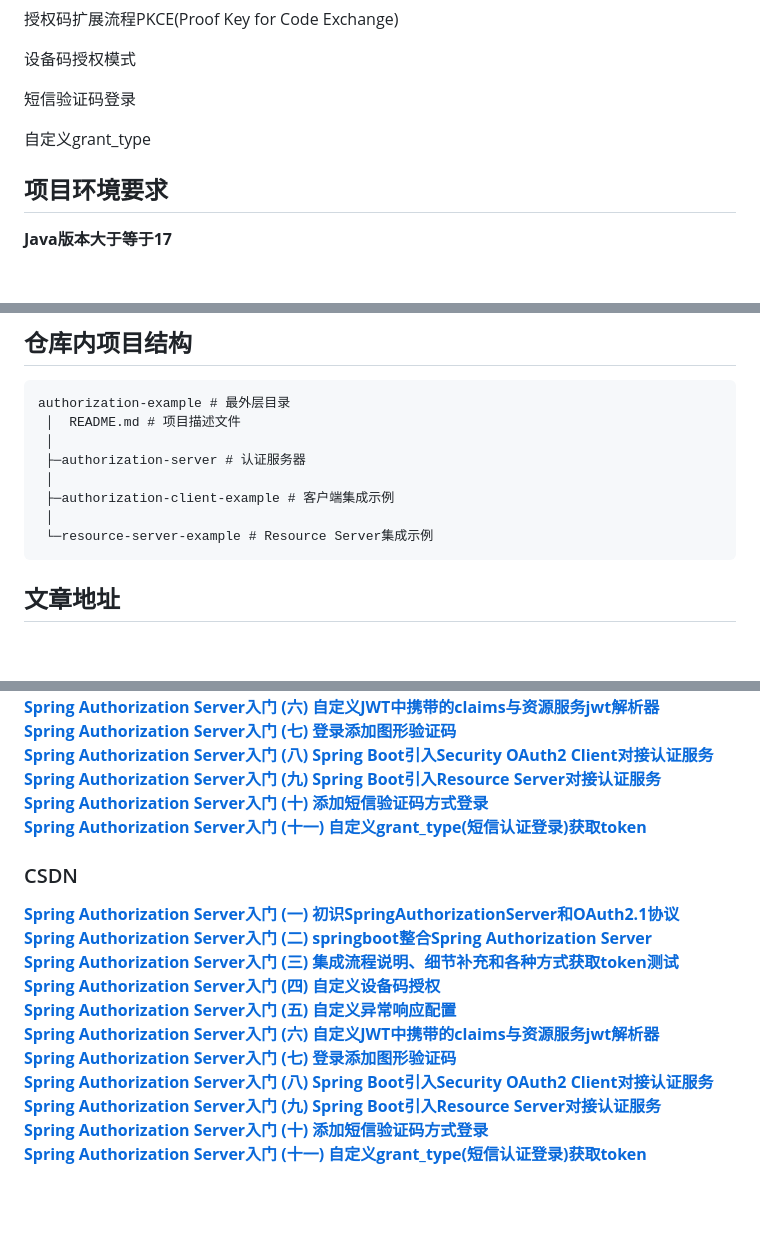
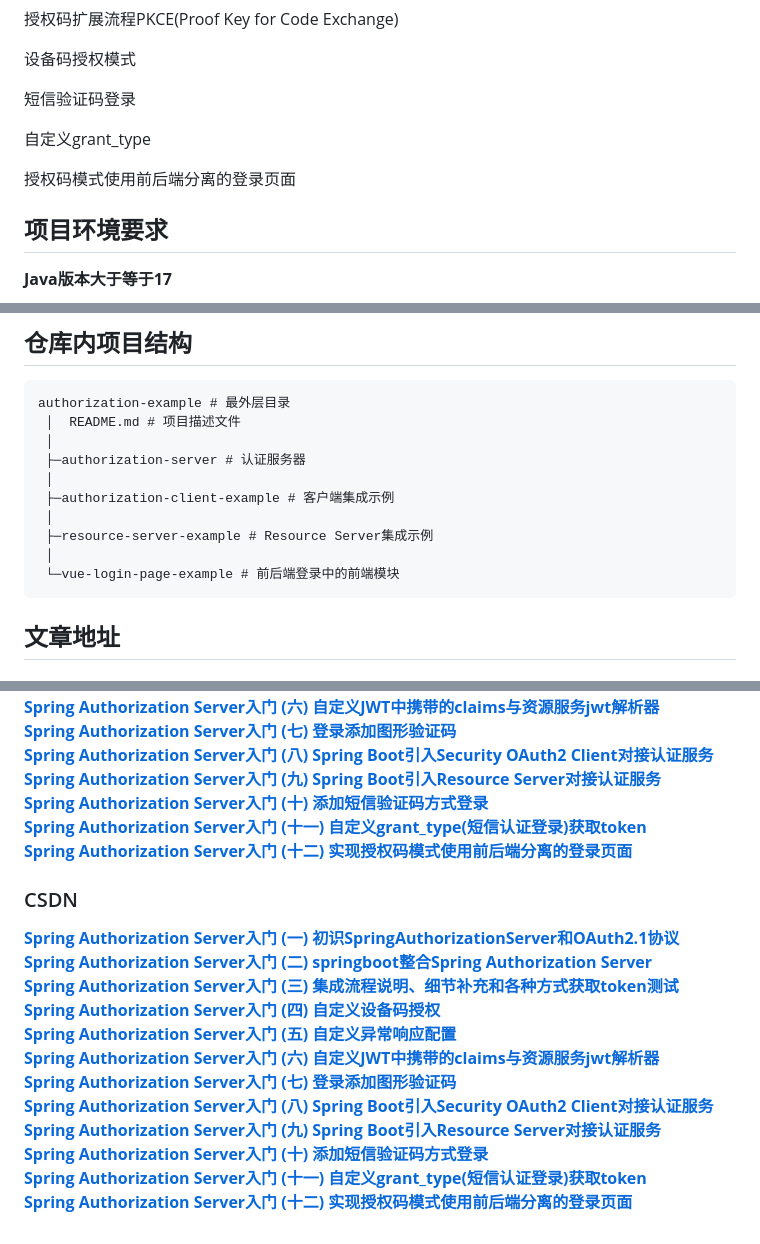
Before and after one commit to vains-Sofia/authorization-example, a Markdown page: README.md, 3 parts joined by grey strips. Rendered like a GitHub page; blank space fills up the shorter version.

Commit message:
修改readme.md

````diff
--- a/README.md
+++ b/README.md
@@ -18,6 +18,8 @@
 
 自定义grant_type
 
+授权码模式使用前后端分离的登录页面
+
 ## 项目环境要求
 
 **Java版本大于等于17**
@@ -36,7 +38,9 @@ authorization-example # 最外层目录
  │
  ├─authorization-client-example # 客户端集成示例
  │
- └─resource-server-example # Resource Server集成示例
+ ├─resource-server-example # Resource Server集成示例
+ │
+ └─vue-login-page-example # 前后端登录中的前端模块
 ```
 
 ## 文章地址
@@ -54,6 +58,7 @@ authorization-example # 最外层目录
 **[Spring Authorization Server入门 (九) Spring Boot引入Resource Server对接认证服务](https://juejin.cn/spost/7244043482772029498)**<br>
 **[Spring Authorization Server入门 (十) 添加短信验证码方式登录](https://juejin.cn/post/7245538214114492474)**<br>
 **[Spring Authorization Server入门 (十一) 自定义grant_type(短信认证登录)获取token](https://juejin.cn/post/7246409673565372475)**<br>
+**[Spring Authorization Server入门 (十二) 实现授权码模式使用前后端分离的登录页面](https://juejin.cn/post/7254096495184134181)**<br>
 
 ### CSDN
 
@@ -68,3 +73,4 @@ authorization-example # 最外层目录
 **[Spring Authorization Server入门 (九) Spring Boot引入Resource Server对接认证服务](https://blog.csdn.net/weixin_43356507/article/details/131190785)**<br>
 **[Spring Authorization Server入门 (十) 添加短信验证码方式登录](https://blog.csdn.net/weixin_43356507/article/details/131262461)**<br>
 **[Spring Authorization Server入门 (十一) 自定义grant_type(短信认证登录)获取token](https://blog.csdn.net/weixin_43356507/article/details/131297456)**<br>
+**[Spring Authorization Server入门 (十二) 实现授权码模式使用前后端分离的登录页面](https://blog.csdn.net/weixin_43356507/article/details/131650660)**<br>
````
